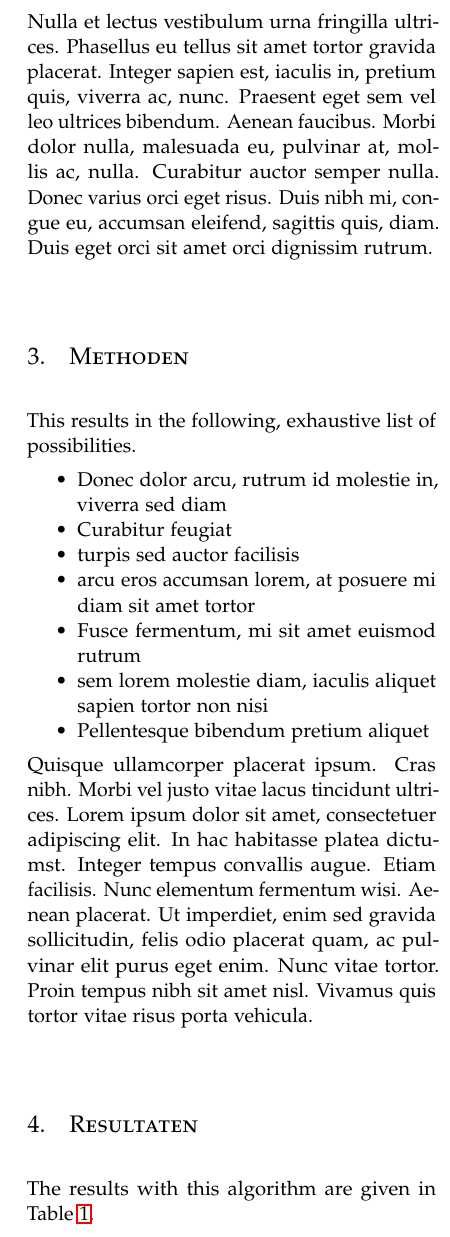
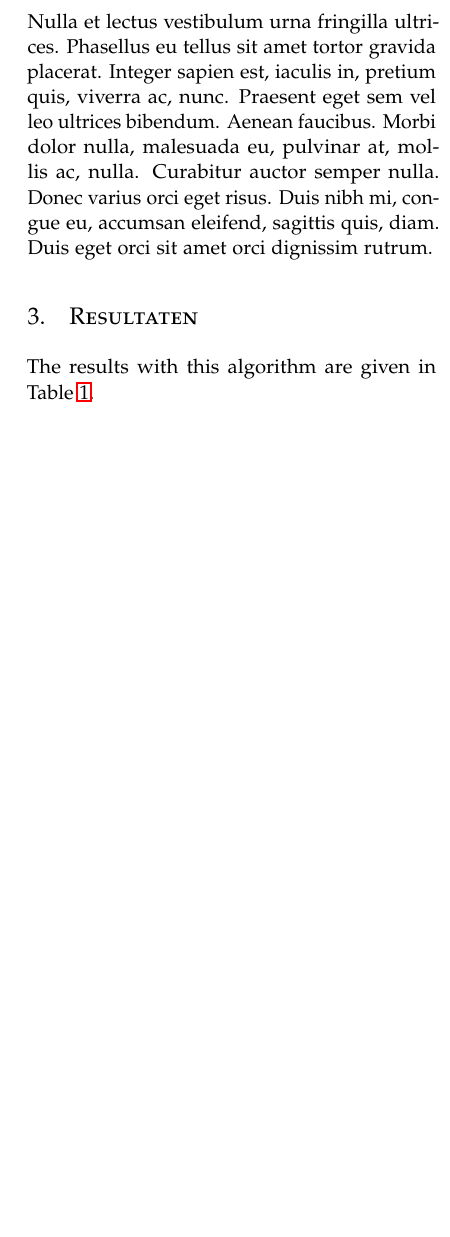
Before and after one commit to rogier2012/G14Plus, a LaTeX paper (tex/article.tex): part of one column of page 2 of 3, cut so that both start at the same text, the shorter picture padded with empty space. Compiled offline with pdfLaTeX.

Commit message:
aanpassing_hoofdstuktitels

```diff
--- a/tex/article.tex
+++ b/tex/article.tex
@@ -74,11 +74,11 @@
 
 \author{
 \large
-\textsc{Christiaan van den Bogaard, Dion Ikink, Fleur Seuren, and Rogier Monshouwer}\thanks{Thanks to our helpful mentor.}\\[2mm] % Your name
+\textsc{Christiaan van den Bogaard, Dion Ikink, Fleur Seuren, \& Rogier Monshouwer}\thanks{Thanks to our helpful mentor.}\\[2mm] % Your name
 \normalsize University of Twente \\ % Your institution
 \normalsize \href{mailto:d.t.r.ikink@student.utwente.nl}{d.t.r.ikink@student.utwente.nl},
 \href{mailto:c.h.m.vandenbogaard@student.utwente.nl}{c.h.m.vandenbogaard@student.utwente.nl} \\
-\normalsize\href{mailto:f.seuren@student.utwente.nl}{f.seuren@student.utwente.nl}, % Your email addresses
+\normalsize\href{mailto:f.seuren@student.utwente.nl}{f.m.seuren@student.utwente.nl}, % Your email addresses
 \href{mailto:r.monshouwer@student.utwente.nl}{r.monshouwer@student.utwente.nl}
 }
 
@@ -125,15 +123,3 @@ Describe \lipsum[1] % Dummy text
-\section{Methoden}
-This results in the following, exhaustive list of possibilities.
-\begin{compactitem}
-\item Donec dolor arcu, rutrum id molestie in, viverra sed diam
-\item Curabitur feugiat
-\item turpis sed auctor facilisis
-\item arcu eros accumsan lorem, at posuere mi diam sit amet tortor
-\item Fusce fermentum, mi sit amet euismod rutrum
-\item sem lorem molestie diam, iaculis aliquet sapien tortor non nisi
-\item Pellentesque bibendum pretium aliquet
-\end{compactitem}
-\lipsum[4] % Dummy text
 
 %------------------------------------------------
 \section{Resultaten}
```
Also changed, not shown: tex/article.tex (6 more changed lines).
